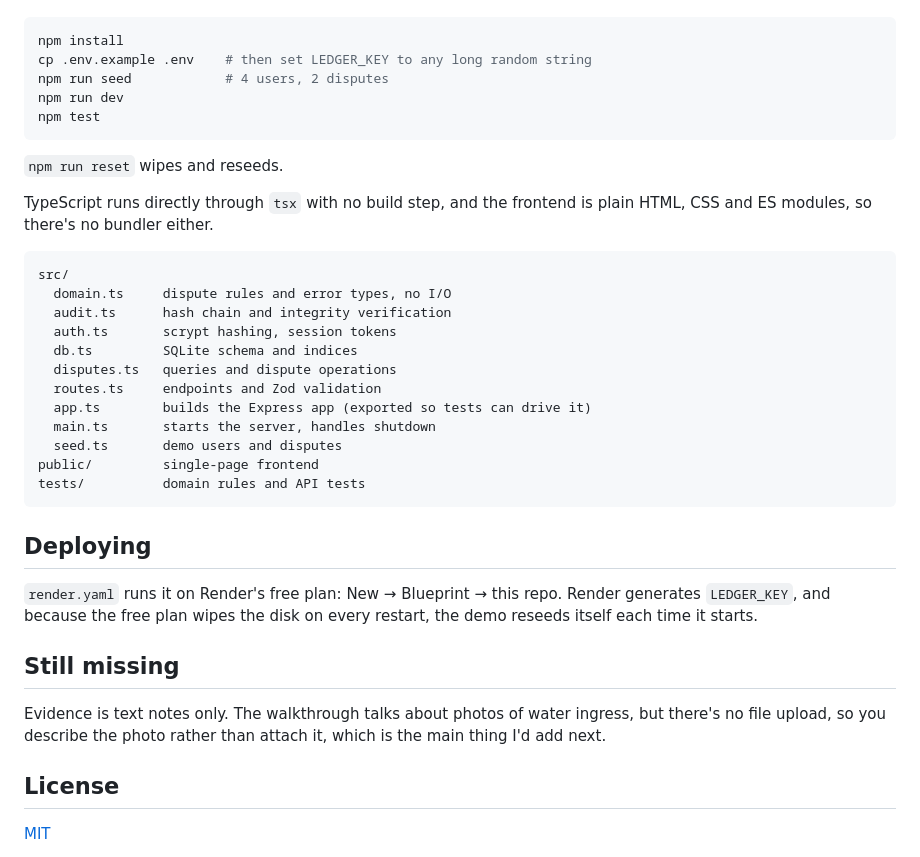
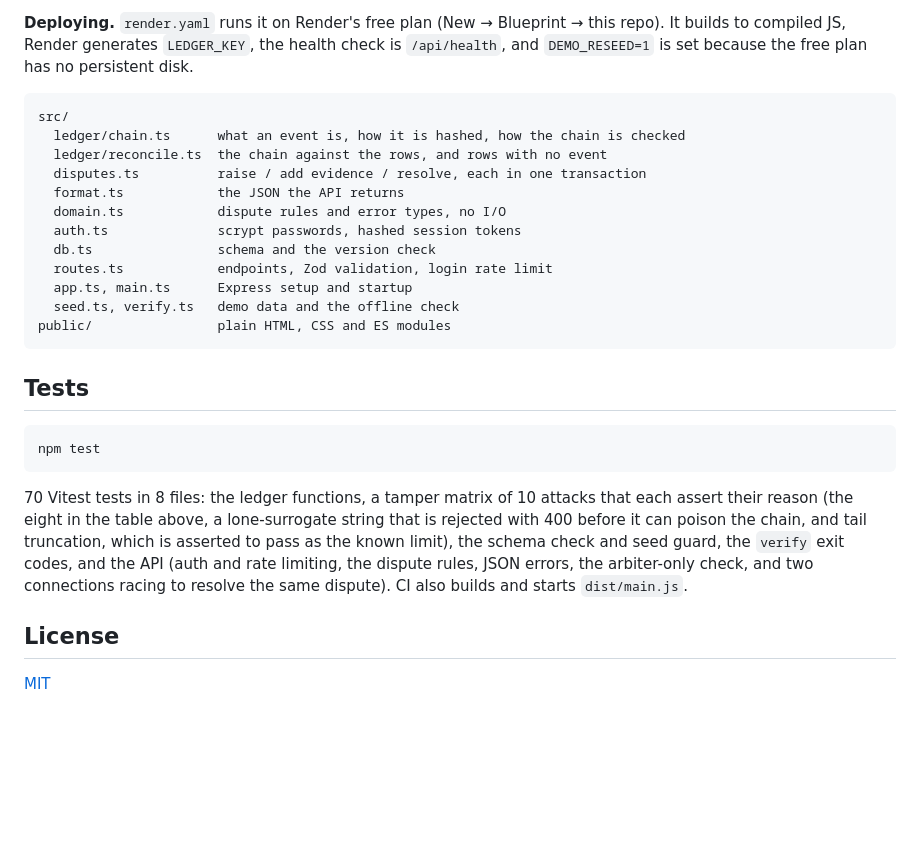
Before and after one commit to Krish3101/disputeledger, a Markdown page: README.md, the part around the change printed below. Drawn GitHub-style; blank space fills up the shorter version.

````diff
--- a/README.md
+++ b/README.md
@@ -91,43 +134,35 @@ seeds the database, and starts the server at http://localhost:3000. To do it by
+**Deploying.** `render.yaml` runs it on Render's free plan (New → Blueprint → this repo). It
+builds to compiled JS, Render generates `LEDGER_KEY`, the health check is `/api/health`, and
+`DEMO_RESEED=1` is set because the free plan has no persistent disk.
+
+```
+src/
+  ledger/chain.ts      what an event is, how it is hashed, how the chain is checked
+  ledger/reconcile.ts  the chain against the rows, and rows with no event
+  disputes.ts          raise / add evidence / resolve, each in one transaction
+  format.ts            the JSON the API returns
+  domain.ts            dispute rules and error types, no I/O
+  auth.ts              scrypt passwords, hashed session tokens
+  db.ts                schema and the version check
+  routes.ts            endpoints, Zod validation, login rate limit
+  app.ts, main.ts      Express setup and startup
+  seed.ts, verify.ts   demo data and the offline check
+public/                plain HTML, CSS and ES modules
+```
+
+## Tests
 
 ```bash
-npm install
-cp .env.example .env    # then set LEDGER_KEY to any long random string
-npm run seed            # 4 users, 2 disputes
-npm run dev
 npm test
 ```
 
-`npm run reset` wipes and reseeds.
-
-TypeScript runs directly through `tsx` with no build step, and the frontend is plain HTML,
-CSS and ES modules, so there's no bundler either.
-
-```
-src/
-  domain.ts     dispute rules and error types, no I/O
-  audit.ts      hash chain and integrity verification
-  auth.ts       scrypt hashing, session tokens
-  db.ts         SQLite schema and indices
-  disputes.ts   queries and dispute operations
-  routes.ts     endpoints and Zod validation
-  app.ts        builds the Express app (exported so tests can drive it)
-  main.ts       starts the server, handles shutdown
-  seed.ts       demo users and disputes
-public/         single-page frontend
-tests/          domain rules and API tests
-```
-
-## Deploying
-
-`render.yaml` runs it on Render's free plan: New → Blueprint → this repo. Render generates
-`LEDGER_KEY`, and because the free plan wipes the disk on every restart, the demo reseeds
-itself each time it starts.
-
-## Still missing
-
-Evidence is text notes only. The walkthrough talks about photos of water ingress, but
-there's no file upload, so you describe the photo rather than attach it, which is the main
-thing I'd add next.
+70 Vitest tests in 8 files: the ledger functions, a tamper matrix of 10 attacks that each
+assert their reason (the eight in the table above, a lone-surrogate string that is rejected
+with 400 before it can poison the chain, and tail truncation, which is asserted to pass as
+the known limit), the schema check and seed guard, the `verify` exit
+codes, and the API (auth and rate limiting, the dispute rules, JSON errors, the arbiter-only
+check, and two connections racing to resolve the same dispute). CI also builds and starts
+`dist/main.js`.
 
 ## License
 
````
Also changed, not shown: other parts of README.md (+97 -54 lines), docs/dispute.png, docs/tamper-caught.png.
